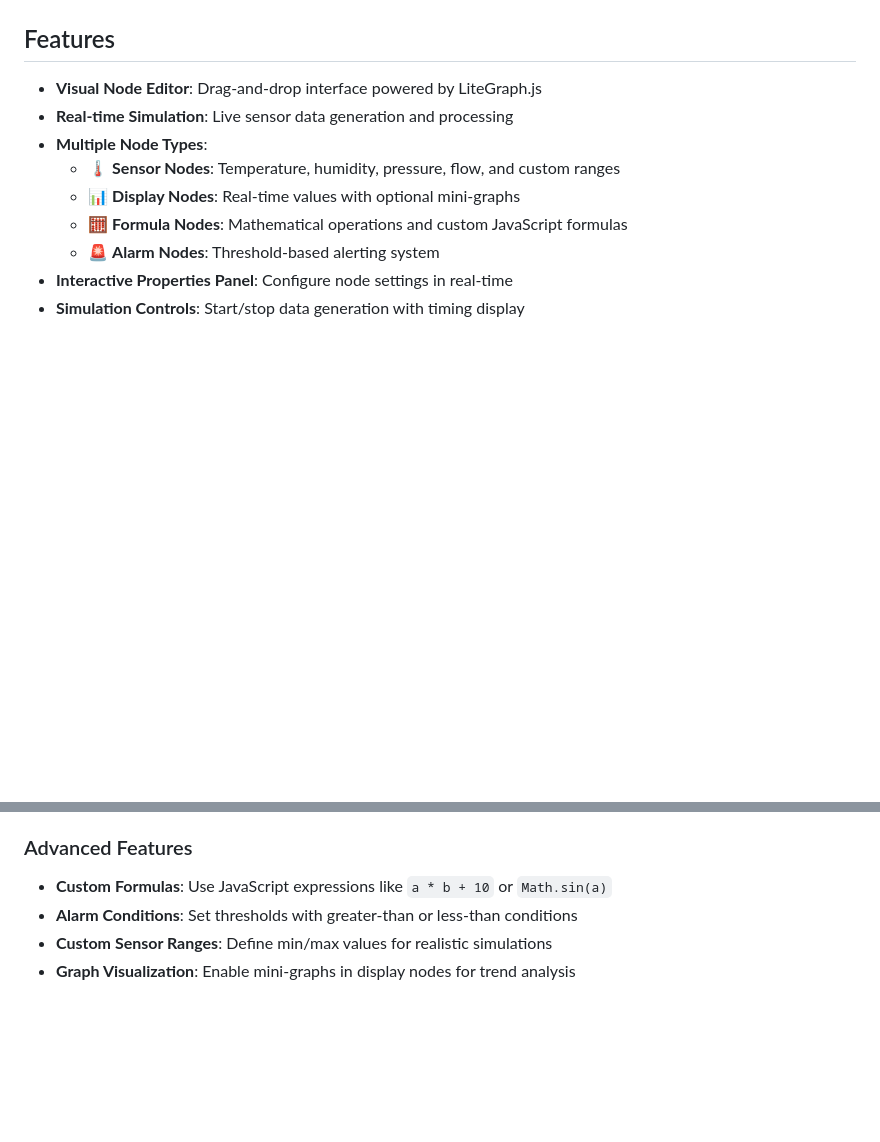
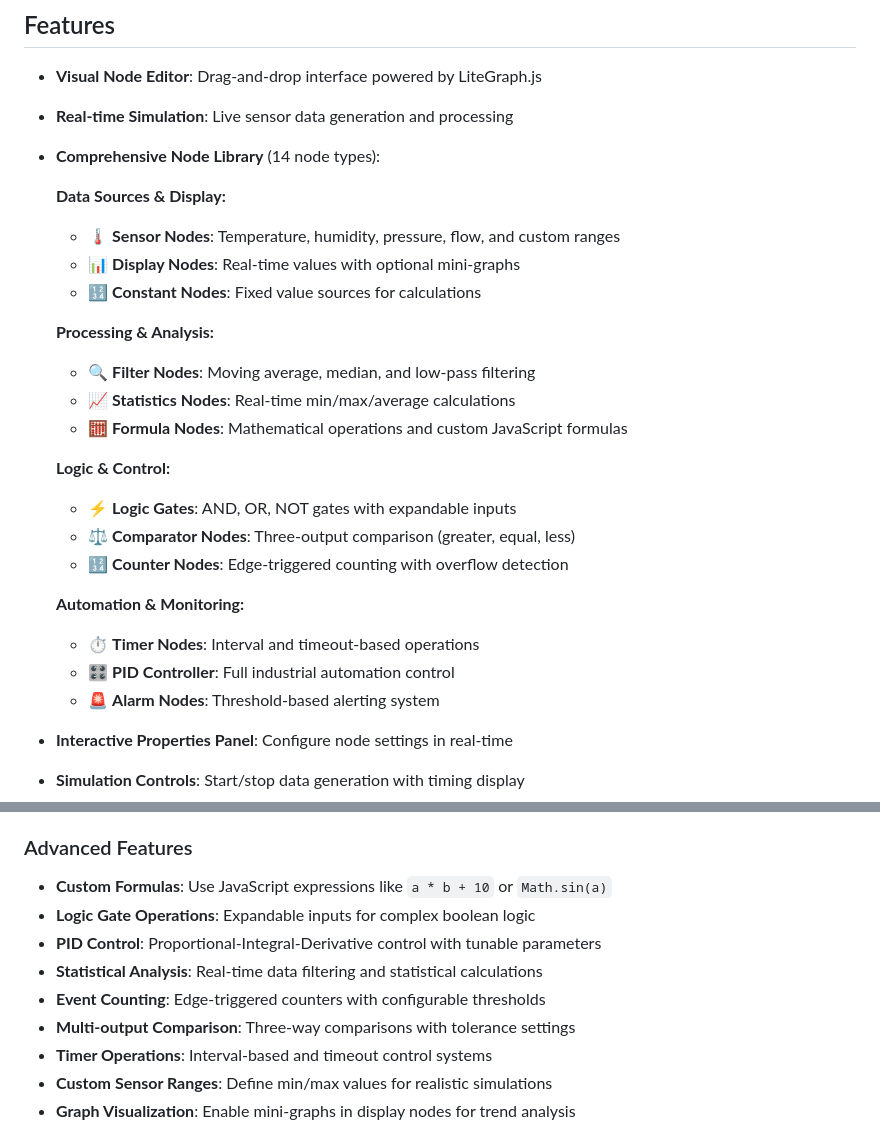
Before and after one commit to DG1001/NewTrend, a Markdown page: README.md, 2 parts joined by grey strips. Rendered like a GitHub page; blank space fills up the shorter version.

Commit message:
feat(readme): expand node types and features in documentation
Updated the README.md to provide a comprehensive overview of the visual node editor's capabilities. This includes detailed descriptions of new node types such as constant nodes, filter nodes, logic gates, comparators, counters, timers, PID controllers, and enhanced statistics nodes. The changes aim to improve user understanding and highlight the full functionality available for sensor monitoring and data processing, ultimately enhancing user engagement and adoption of the tool.

```diff
--- a/README.md
+++ b/README.md
@@ -6,11 +6,28 @@ A web-based visual node editor for creating sensor monitoring and data processin
 
 - **Visual Node Editor**: Drag-and-drop interface powered by LiteGraph.js
 - **Real-time Simulation**: Live sensor data generation and processing
-- **Multiple Node Types**:
+- **Comprehensive Node Library** (14 node types):
+
+  **Data Sources & Display:**
   - 🌡️ **Sensor Nodes**: Temperature, humidity, pressure, flow, and custom ranges
   - 📊 **Display Nodes**: Real-time values with optional mini-graphs
+  - 🔢 **Constant Nodes**: Fixed value sources for calculations
+
+  **Processing & Analysis:**
+  - 🔍 **Filter Nodes**: Moving average, median, and low-pass filtering
+  - 📈 **Statistics Nodes**: Real-time min/max/average calculations
   - 🧮 **Formula Nodes**: Mathematical operations and custom JavaScript formulas
+
+  **Logic & Control:**
+  - ⚡ **Logic Gates**: AND, OR, NOT gates with expandable inputs
+  - ⚖️ **Comparator Nodes**: Three-output comparison (greater, equal, less)
+  - 🔢 **Counter Nodes**: Edge-triggered counting with overflow detection
+
+  **Automation & Monitoring:**
+  - ⏱️ **Timer Nodes**: Interval and timeout-based operations
+  - 🎛️ **PID Controller**: Full industrial automation control
   - 🚨 **Alarm Nodes**: Threshold-based alerting system
+
 - **Interactive Properties Panel**: Configure node settings in real-time
 - **Simulation Controls**: Start/stop data generation with timing display
 
@@ -44,7 +61,12 @@ A web-based visual node editor for creating sensor monitoring and data processin
 ### Advanced Features
 
 - **Custom Formulas**: Use JavaScript expressions like `a * b + 10` or `Math.sin(a)`
-- **Alarm Conditions**: Set thresholds with greater-than or less-than conditions
+- **Logic Gate Operations**: Expandable inputs for complex boolean logic
+- **PID Control**: Proportional-Integral-Derivative control with tunable parameters
+- **Statistical Analysis**: Real-time data filtering and statistical calculations
+- **Event Counting**: Edge-triggered counters with configurable thresholds
+- **Multi-output Comparison**: Three-way comparisons with tolerance settings
+- **Timer Operations**: Interval-based and timeout control systems
 - **Custom Sensor Ranges**: Define min/max values for realistic simulations
 - **Graph Visualization**: Enable mini-graphs in display nodes for trend analysis
 
```
